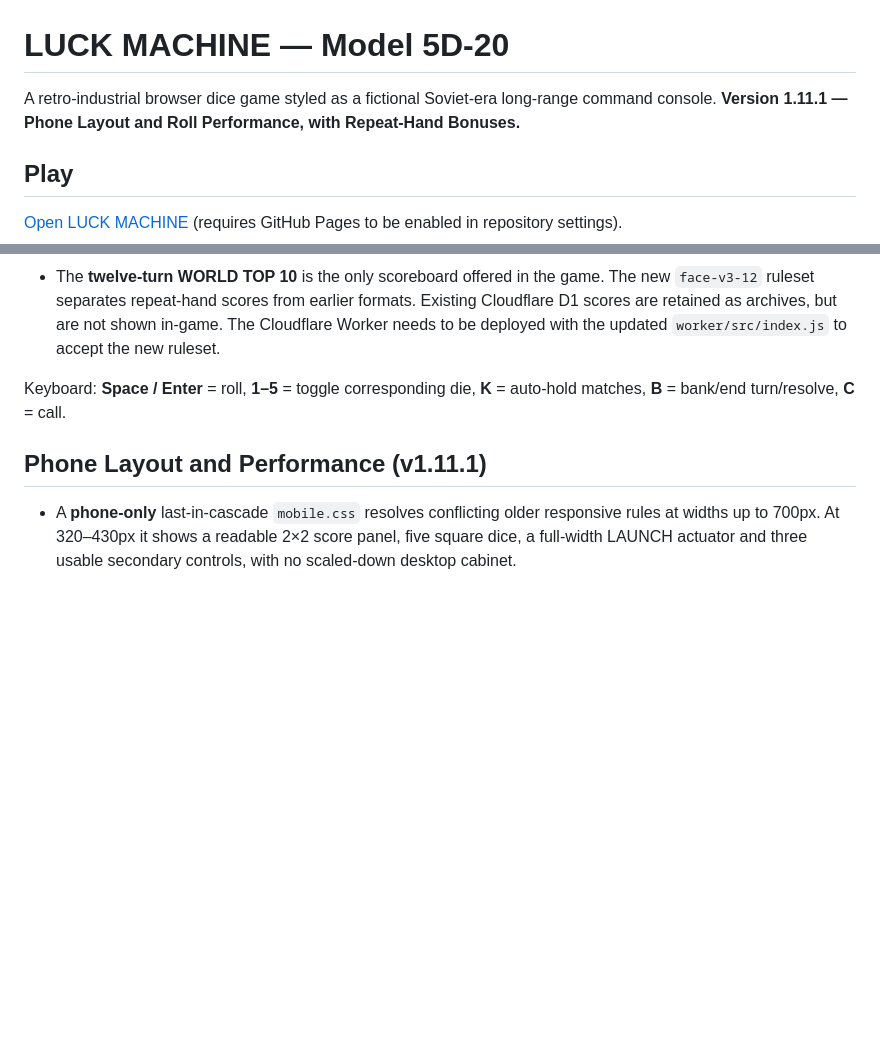
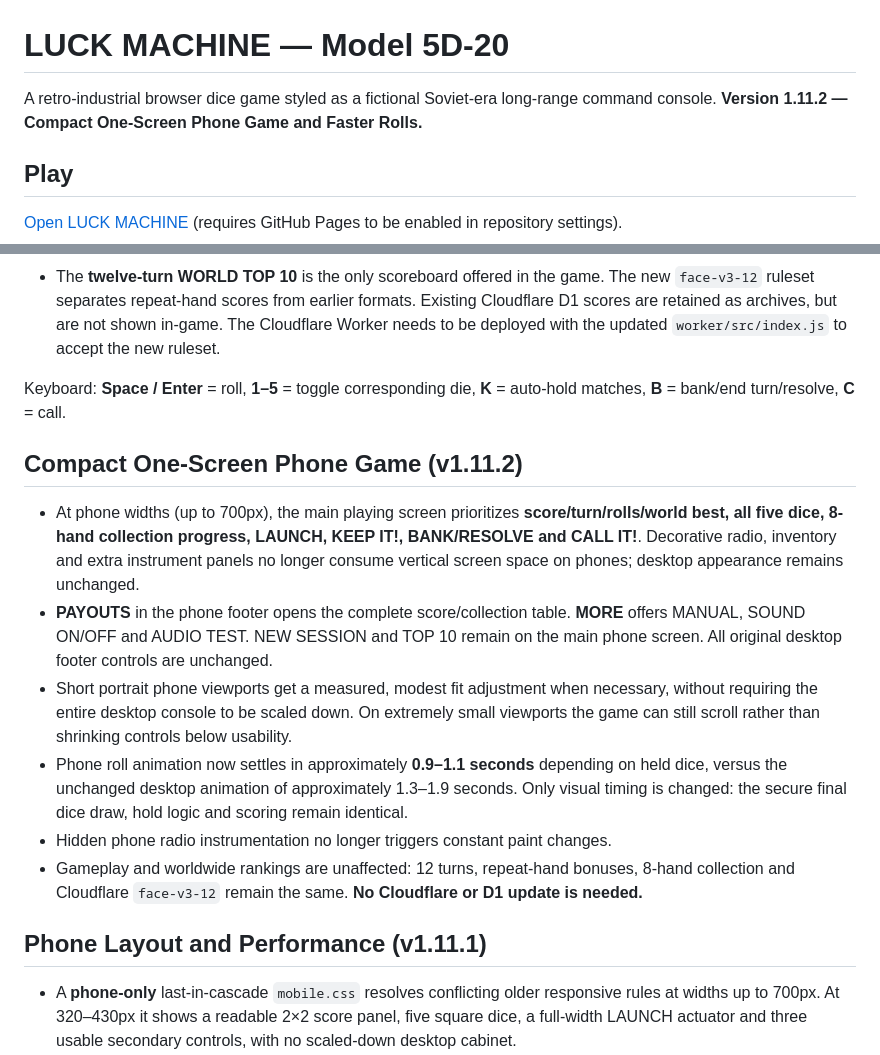
Before and after one commit to richcande1-rca/luck-machine, a Markdown page: README.md, 2 parts joined by grey strips. GitHub-like rendering; blank space fills up the shorter version.

Commit message:
Document compact phone game, faster animation and menus

```diff
--- a/README.md
+++ b/README.md
@@ -1,6 +1,6 @@
 # LUCK MACHINE — Model 5D-20
 
-A retro-industrial browser dice game styled as a fictional Soviet-era long-range command console. **Version 1.11.1 — Phone Layout and Roll Performance, with Repeat-Hand Bonuses.**
+A retro-industrial browser dice game styled as a fictional Soviet-era long-range command console. **Version 1.11.2 — Compact One-Screen Phone Game and Faster Rolls.**
 
 ## Play
 
@@ -18,6 +18,15 @@ Or download `index.html`, `audio.js`, `hardware.css`, `field.css`, `telemetry.cs
 - The **twelve-turn WORLD TOP 10** is the only scoreboard offered in the game. The new `face-v3-12` ruleset separates repeat-hand scores from earlier formats. Existing Cloudflare D1 scores are retained as archives, but are not shown in-game. The Cloudflare Worker needs to be deployed with the updated `worker/src/index.js` to accept the new ruleset.
 
 Keyboard: **Space / Enter** = roll, **1–5** = toggle corresponding die, **K** = auto-hold matches, **B** = bank/end turn/resolve, **C** = call.
+
+## Compact One-Screen Phone Game (v1.11.2)
+
+- At phone widths (up to 700px), the main playing screen prioritizes **score/turn/rolls/world best, all five dice, 8-hand collection progress, LAUNCH, KEEP IT!, BANK/RESOLVE and CALL IT!**. Decorative radio, inventory and extra instrument panels no longer consume vertical screen space on phones; desktop appearance remains unchanged.
+- **PAYOUTS** in the phone footer opens the complete score/collection table. **MORE** offers MANUAL, SOUND ON/OFF and AUDIO TEST. NEW SESSION and TOP 10 remain on the main phone screen. All original desktop footer controls are unchanged.
+- Short portrait phone viewports get a measured, modest fit adjustment when necessary, without requiring the entire desktop console to be scaled down. On extremely small viewports the game can still scroll rather than shrinking controls below usability.
+- Phone roll animation now settles in approximately **0.9–1.1 seconds** depending on held dice, versus the unchanged desktop animation of approximately 1.3–1.9 seconds. Only visual timing is changed: the secure final dice draw, hold logic and scoring remain identical.
+- Hidden phone radio instrumentation no longer triggers constant paint changes.
+- Gameplay and worldwide rankings are unaffected: 12 turns, repeat-hand bonuses, 8-hand collection and Cloudflare `face-v3-12` remain the same. **No Cloudflare or D1 update is needed.**
 
 ## Phone Layout and Performance (v1.11.1)
 
```
